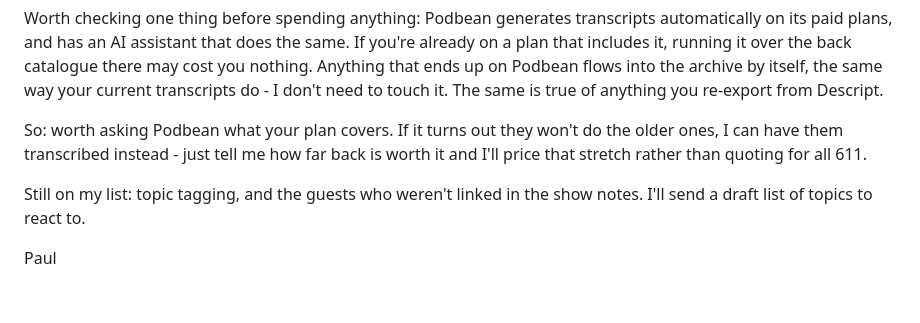
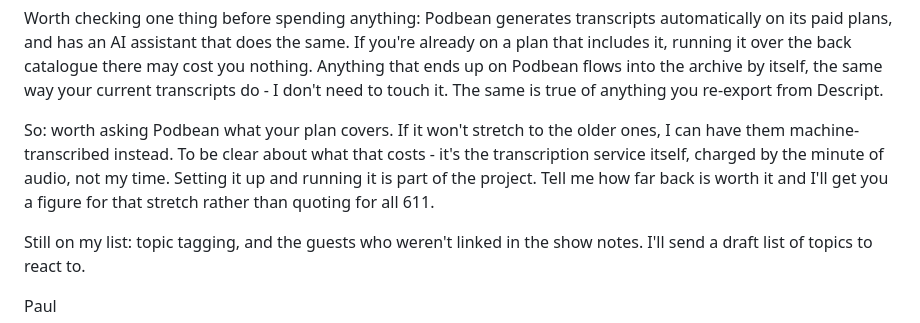
Before and after one commit to Catskill909/lhf-tools, a Markdown page: docs/reply-backlog.md, the part around the change. Rendered like a GitHub page; blank space fills up the shorter version.

Commit message:
Say plainly that the transcription cost is the service, not billed time
'I'll price that stretch' reads as a quote for work. The charge is the
machine transcription itself, by the minute of audio; running it is part
of the project. Left unsaid, the sentence invites them to decline for the
wrong reason.

Co-Authored-By: Claude Opus 5 <noreply@anthropic.com>

```diff
--- a/docs/reply-backlog.md
+++ b/docs/reply-backlog.md
@@ -63,9 +63,12 @@ there may cost you nothing. Anything that ends up on Podbean flows into the
 archive by itself, the same way your current transcripts do - I don't need to
 touch it. The same is true of anything you re-export from Descript.
 
-So: worth asking Podbean what your plan covers. If it turns out they won't do
-the older ones, I can have them transcribed instead - just tell me how far back
-is worth it and I'll price that stretch rather than quoting for all 611.
+So: worth asking Podbean what your plan covers. If it won't stretch to the older
+ones, I can have them machine-transcribed instead. To be clear about what that
+costs - it's the transcription service itself, charged by the minute of audio,
+not my time. Setting it up and running it is part of the project. Tell me how
+far back is worth it and I'll get you a figure for that stretch rather than
+quoting for all 611.
 
 Still on my list: topic tagging, and the guests who weren't linked in the show
 notes. I'll send a draft list of topics to react to.
```
